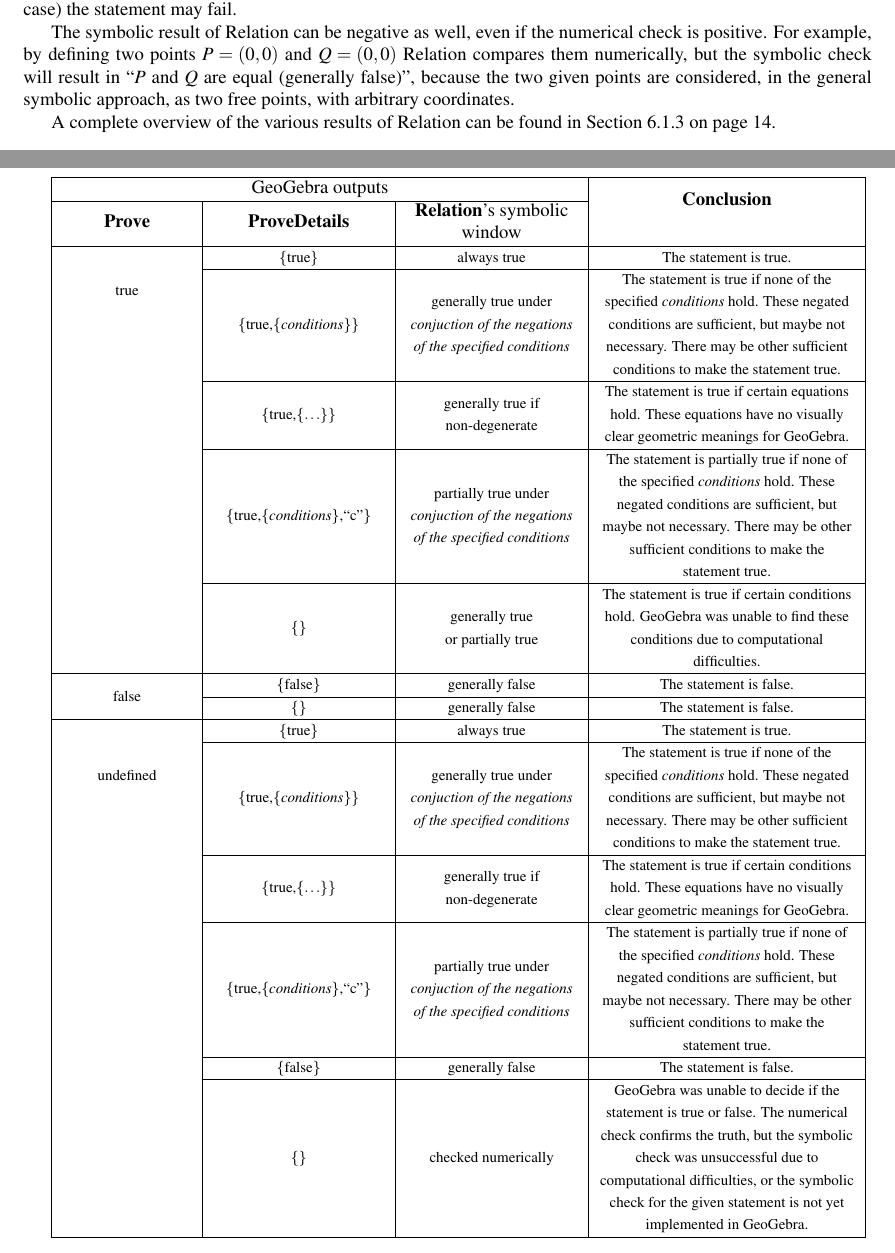
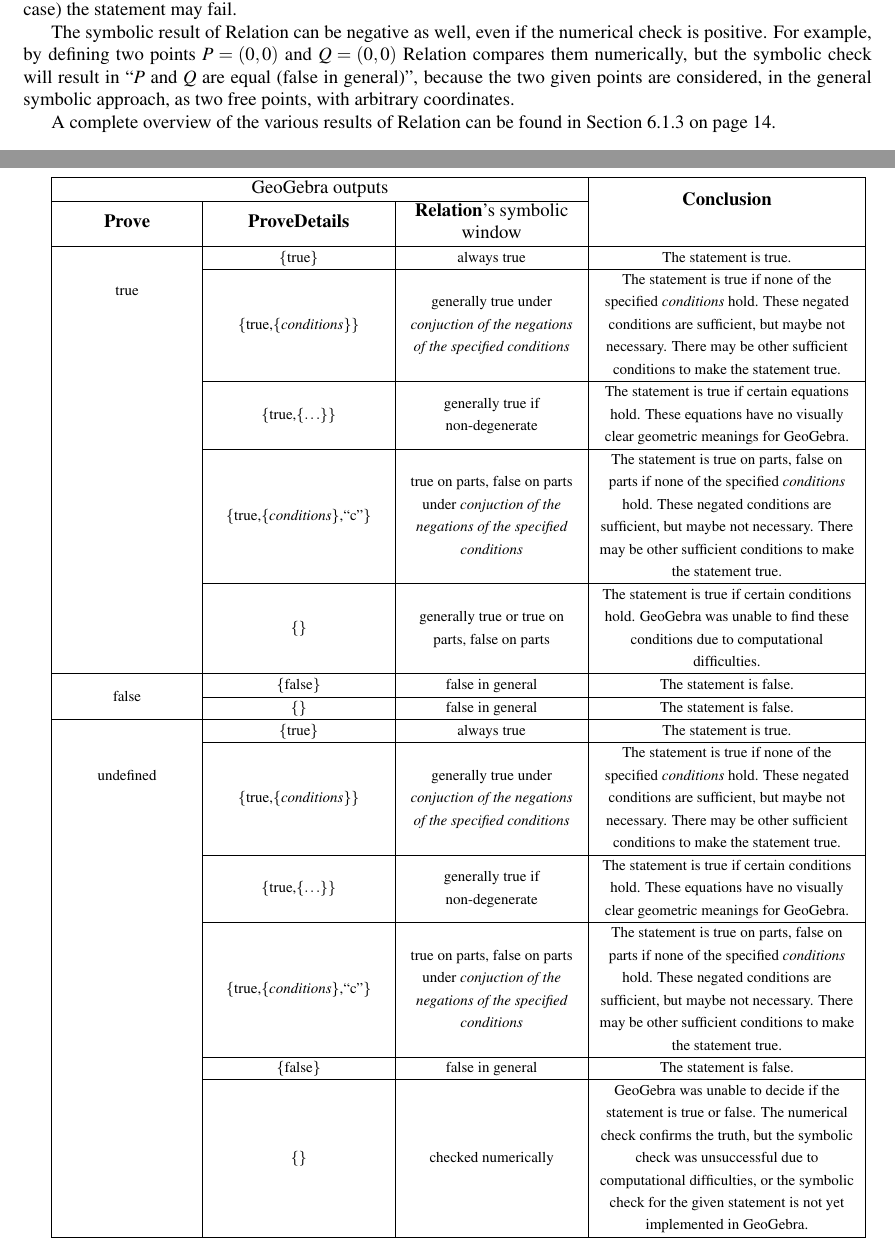
Before and after one commit to kovzol/gg-art-doc, a LaTeX document (english.tex): two parts of pages 4 and 15 of 18, joined at a grey line, cut so that both start at the same text. Compiled offline with pdfLaTeX.

Commit message:
Change "generally false" to "false in general", and "partially true" to "true on parts, false on parts"

```diff
--- a/english.tex
+++ b/english.tex
@@ -177,7 +177,7 @@
 
 Sometimes, the relationship among certain objects holds only under certain conditions, that is, not necessarily ``always''. In such cases, if possible, some sufficient conditions would be displayed by the Relation tool. Otherwise GeoGebra just remarks that the statement is ``true if non-degenerate''. This must be interpreted as meaning that the statement is ``generally true'', but in some side cases (which are `a small number of cases' compared to the general case) the statement may fail.
 
-The symbolic result of Relation can be negative as well, even if the numerical check is positive. For example, by defining two points $P=(0,0)$ and $Q=(0,0)$ Relation compares them numerically, but the symbolic check will result in ``$P$ and $Q$ are equal (generally false)'', because the two given points are considered, in the general symbolic approach, as two free points, with arbitrary coordinates.
+The symbolic result of Relation can be negative as well, even if the numerical check is positive. For example, by defining two points $P=(0,0)$ and $Q=(0,0)$ Relation compares them numerically, but the symbolic check will result in ``$P$ and $Q$ are equal (false in general)'', because the two given points are considered, in the general symbolic approach, as two free points, with arbitrary coordinates.
 
 A complete overview of the various results of Relation can be found in Section \ref{explanation-table} on page \pageref{explanation-table}.
 
@@ -560,21 +560,21 @@
 equations have no visually clear geometric meanings for GeoGebra.}\tabularnewline
 % example: circle-midpoints-are-concyclic-ex211, ICMI2-square, 11gon-1
 \cline{2-4}
- & \multicolumn{1}{>{\centering}m{0.2\columnwidth}|}{{\footnotesize{}\{true,\{}\emph{\footnotesize{}conditions}{\footnotesize{}\},``c''\}}} & {\footnotesize{}partially true under }\emph{\footnotesize{}conjuction of the negations of the specified
-conditions} & {\footnotesize{}The statement is partially true if none of the specified }\emph{\footnotesize{}conditions}{\footnotesize{}
+ & \multicolumn{1}{>{\centering}m{0.2\columnwidth}|}{{\footnotesize{}\{true,\{}\emph{\footnotesize{}conditions}{\footnotesize{}\},``c''\}}} & {\footnotesize{}true on parts, false on parts under }\emph{\footnotesize{}conjuction of the negations of the specified
+conditions} & {\footnotesize{}The statement is true on parts, false on parts if none of the specified }\emph{\footnotesize{}conditions}{\footnotesize{}
 hold. These negated conditions are sufficient, but maybe not necessary. There
 may be other sufficient conditions to make the statement true.}\tabularnewline
 % example: (Prove only via Singular) rhombus-AL, Thales-underdetermined, Kovacs-example1
 \cline{2-4}
- & {\footnotesize{}\{\}} & {\footnotesize{}generally true\\or partially true} & {\footnotesize{}The statement is true if certain conditions hold.
+ & {\footnotesize{}\{\}} & {\footnotesize{}generally true or true on parts, false on parts} & {\footnotesize{}The statement is true if certain conditions hold.
 GeoGebra was unable to find these conditions due to computational
 difficulties.}\tabularnewline
 % example: sum-of-three-segments1, (Prove only via Giac) isoscel-ex91, (Prove only via Singular) two-circle-ex101
 \hline
-\multirow{2}{0.15\textwidth}{\centerline{\footnotesize{}false}} & {\footnotesize{}\{false\}} & {\footnotesize{}generally false} & {\footnotesize{}The statement is false.}\tabularnewline
+\multirow{2}{0.15\textwidth}{\centerline{\footnotesize{}false}} & {\footnotesize{}\{false\}} & {\footnotesize{}false in general} & {\footnotesize{}The statement is false.}\tabularnewline
 % example: (Prove only via Singular) points-equal
 \cline{2-4}
- & {\footnotesize{}\{\}} & {\footnotesize{}generally false} & {\footnotesize{}The statement is false.}\tabularnewline
+ & {\footnotesize{}\{\}} & {\footnotesize{}false in general} & {\footnotesize{}The statement is false.}\tabularnewline
 % example: (Prove only via Singular) sum-of-three-segments7
 \hline
 \multirow{5}{0.15\textwidth}{\centerline{\footnotesize{}undefined}} & {\footnotesize{}\{true\}} & {\footnotesize{}always true} & {\footnotesize{}The statement is true.}\tabularnewline
@@ -590,13 +590,13 @@
 These equations have no visually clear geometric meanings for GeoGebra.}\tabularnewline
 % example: 13gon-2
 \cline{2-4}
- & \multicolumn{1}{>{\centering}m{0.2\columnwidth}|}{{\footnotesize{}\{true,\{}\emph{\footnotesize{}conditions}{\footnotesize{}\},``c''\}}} & {\footnotesize{}partially true under }\emph{\footnotesize{}conjuction of the negations of the specified
-conditions} & {\footnotesize{}The statement is partially true if none of the specified }\emph{\footnotesize{}conditions}{\footnotesize{}
+ & \multicolumn{1}{>{\centering}m{0.2\columnwidth}|}{{\footnotesize{}\{true,\{}\emph{\footnotesize{}conditions}{\footnotesize{}\},``c''\}}} & {\footnotesize{}true on parts, false on parts under }\emph{\footnotesize{}conjuction of the negations of the specified
+conditions} & {\footnotesize{}The statement is true on parts, false on parts if none of the specified }\emph{\footnotesize{}conditions}{\footnotesize{}
 hold. These negated conditions are sufficient, but maybe not necessary. There
 may be other sufficient conditions to make the statement true.}\tabularnewline
 % example: Kovacs-example1
 \cline{2-4}
- & {\footnotesize{}\{false\}} & {\footnotesize{}generally false} & {\footnotesize{}The statement is false.}\tabularnewline
+ & {\footnotesize{}\{false\}} & {\footnotesize{}false in general} & {\footnotesize{}The statement is false.}\tabularnewline
 % example: (Prove only via Giac) Pythagoras-expression4
 \cline{2-4}
  & {\footnotesize{}\{\}} & {\footnotesize{}checked numerically} & {\footnotesize{}GeoGebra was unable to decide if the statement is
```
Also changed, not shown: pdf/english.pdf, english.tex (4 more changed lines).
